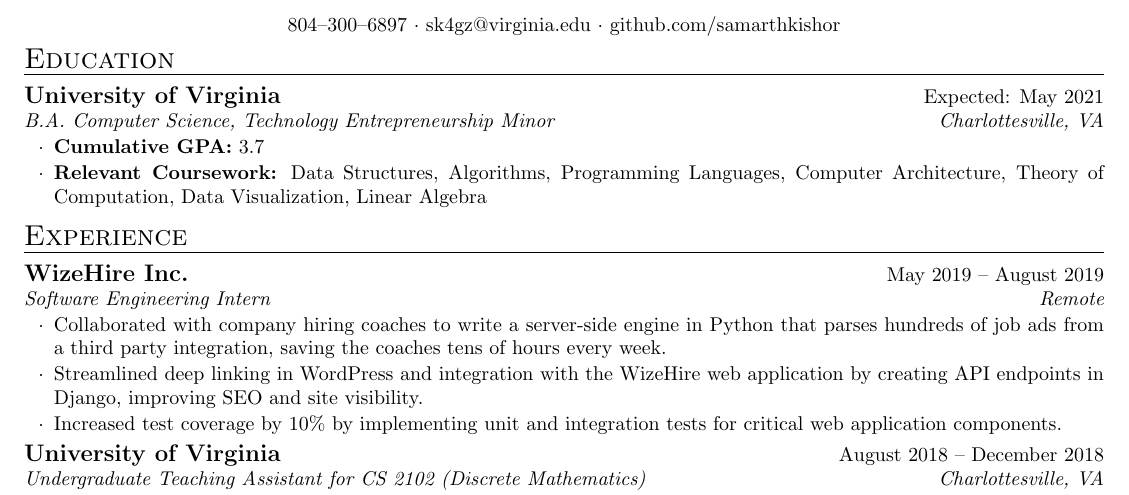
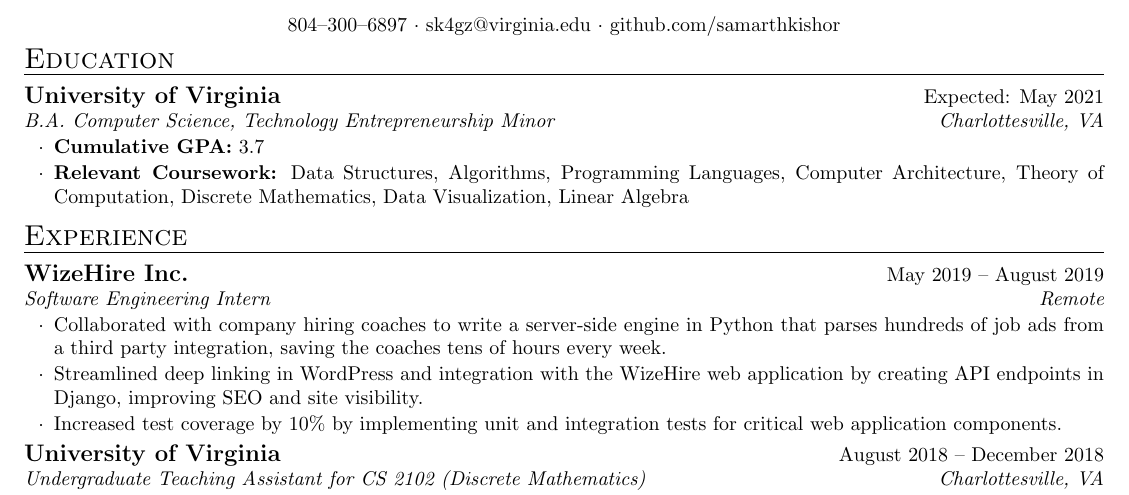
Before and after one commit to samarthkishor/resume, a LaTeX CV (Samarth_Kishor_resume.tex): part of the page, cut so that both start at the same text. Compiled offline with pdfLaTeX.

Commit message:
Add discrete math class

```diff
--- a/Samarth_Kishor_resume.tex
+++ b/Samarth_Kishor_resume.tex
@@ -24,7 +24,7 @@
 
   \begin{rSubsection}{University of Virginia}{Expected: May 2021}{B.A. Computer Science, Technology Entrepreneurship Minor}{Charlottesville, VA}
     \item \textbf{Cumulative GPA:} 3.7
-    \item \textbf{Relevant Coursework:} Data Structures, Algorithms, Programming Languages, Computer Architecture, Theory of Computation, Data Visualization, Linear Algebra
+    \item \textbf{Relevant Coursework:} Data Structures, Algorithms, Programming Languages, Computer Architecture, Theory of Computation, Discrete Mathematics, Data Visualization, Linear Algebra
   \end{rSubsection}
 
 \end{rSection}
```
Also changed, not shown: Samarth_Kishor_resume.pdf.
